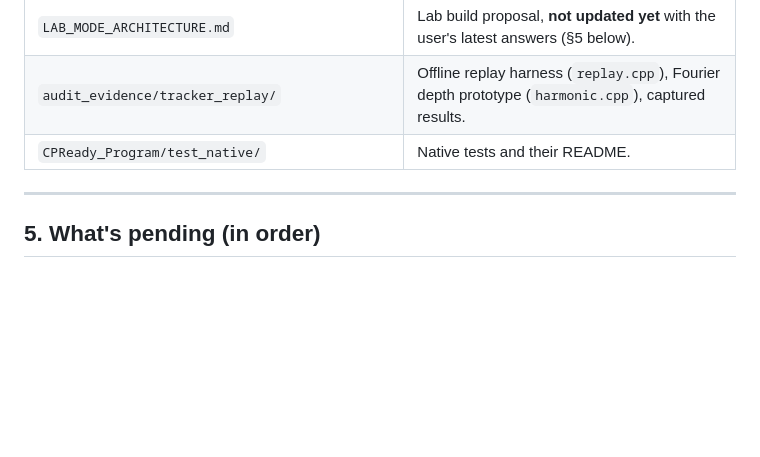
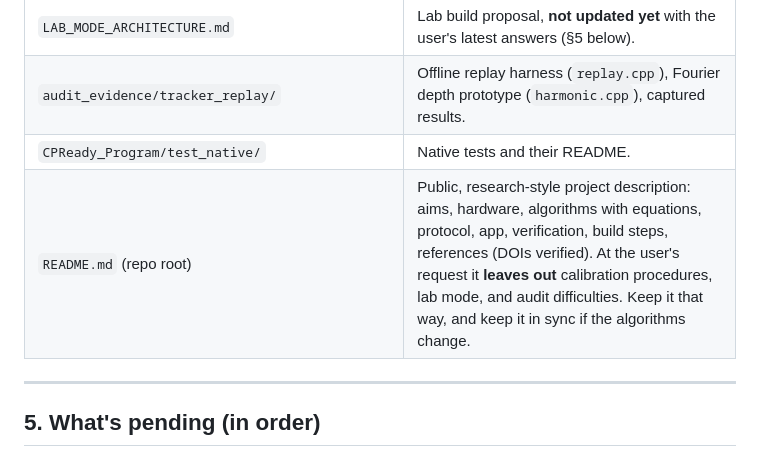
Before and after one commit to Marni3/CPReady, a Markdown page: AGENT_HANDOFF.md, the part around the change. Drawn GitHub-style; blank space fills up the shorter version.

```diff
--- a/AGENT_HANDOFF.md
+++ b/AGENT_HANDOFF.md
@@ -207,6 +207,7 @@ Full detail and numbers are in `ALGORITHM_REFINEMENT_REPORT.md`.
 | `LAB_MODE_ARCHITECTURE.md` | Lab build proposal, **not updated yet** with the user's latest answers (§5 below). |
 | `audit_evidence/tracker_replay/` | Offline replay harness (`replay.cpp`), Fourier depth prototype (`harmonic.cpp`), captured results. |
 | `CPReady_Program/test_native/` | Native tests and their README. |
+| `README.md` (repo root) | Public, research-style project description: aims, hardware, algorithms with equations, protocol, app, verification, build steps, references (DOIs verified). At the user's request it **leaves out** calibration procedures, lab mode, and audit difficulties. Keep it that way, and keep it in sync if the algorithms change. |
 
 ---
 
```
Also changed, not shown: README.md (added, +579 -0 lines).
